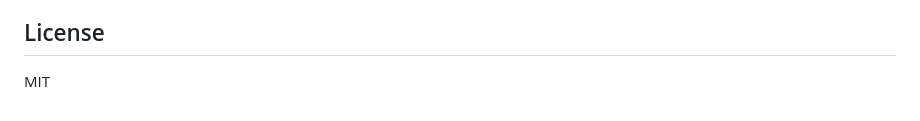
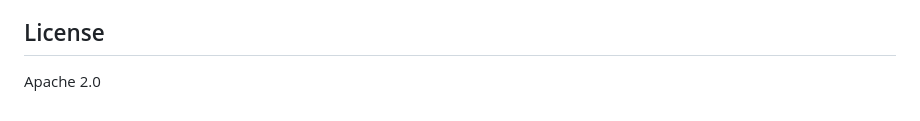
Before and after one commit to nz6zbbcybv-ctrl/Computeai, a Markdown page: README.md, the part around the change. GitHub-like rendering.

Commit message:
Change license from MIT to Apache 2.0

```diff
--- a/README.md
+++ b/README.md
@@ -140,4 +140,4 @@ app/
 
 ## License
 
-MIT
+Apache 2.0
```
